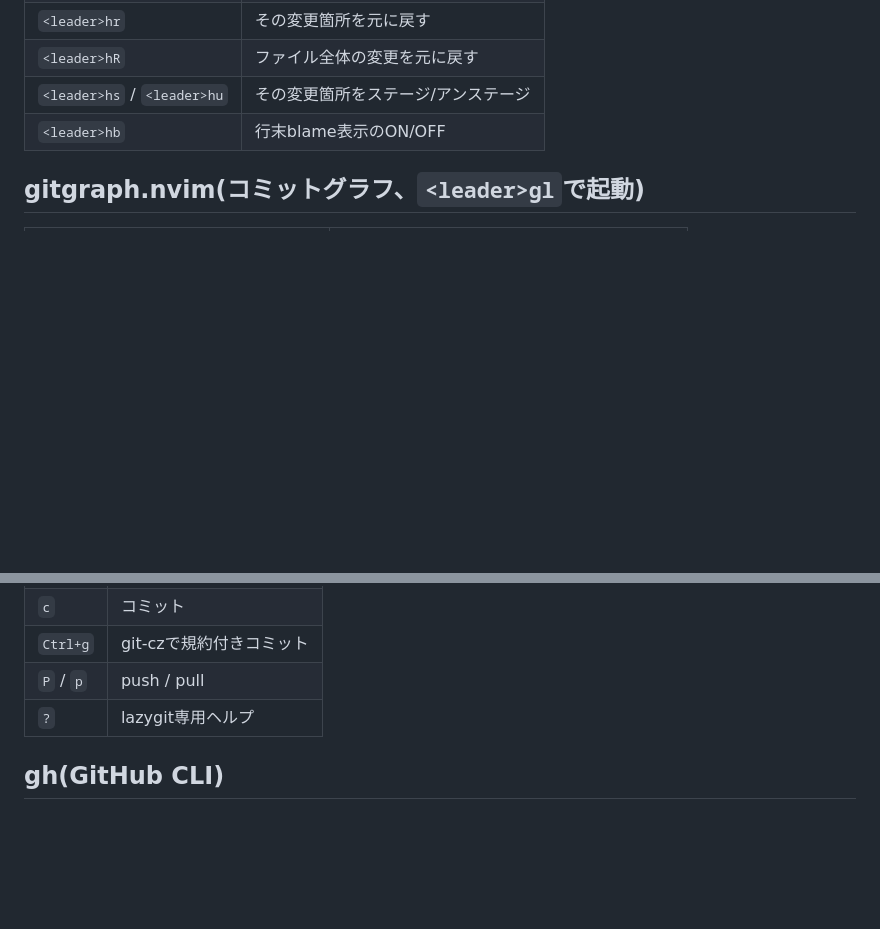
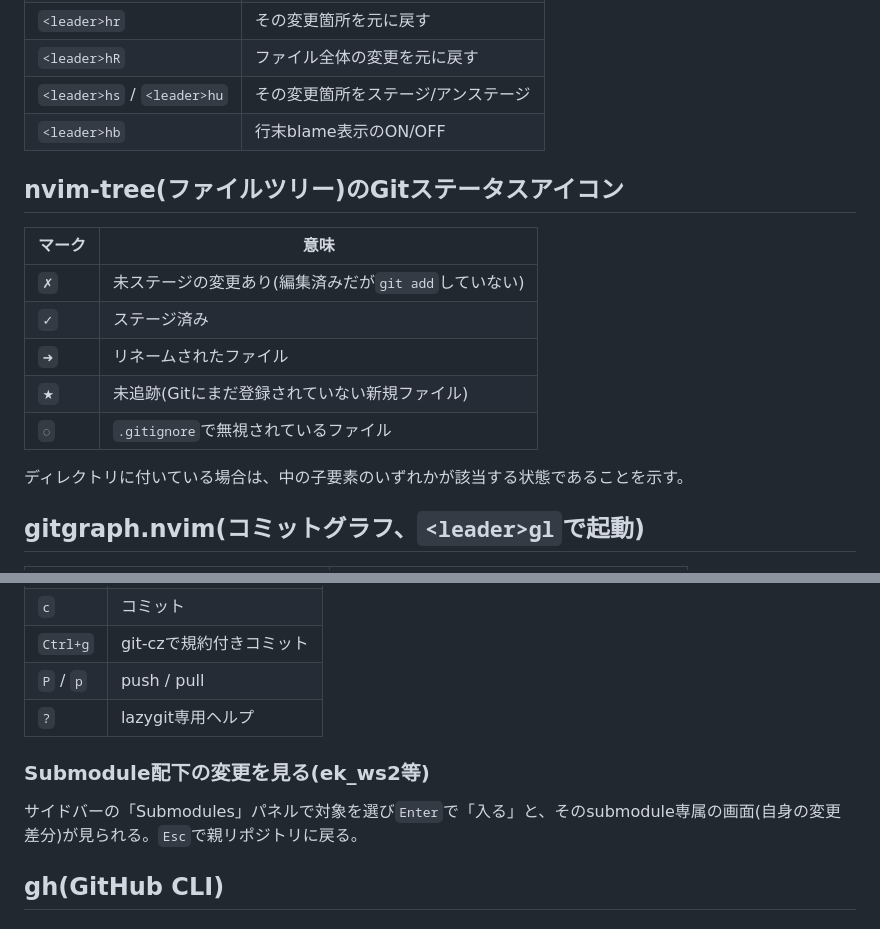
Before and after one commit to ShisatoYano/dotfiles, a Markdown page: docs/git-cheatsheet.md, 2 parts joined by grey strips. Rendered like a GitHub page; blank space fills up the shorter version.

Commit message:
feat: 🎸 add git status icons in file tree to cheat sheet

```diff
--- a/docs/git-cheatsheet.md
+++ b/docs/git-cheatsheet.md
@@ -9,6 +9,17 @@
 | `<leader>hR` | ファイル全体の変更を元に戻す |
 | `<leader>hs` / `<leader>hu` | その変更箇所をステージ/アンステージ |
 | `<leader>hb` | 行末blame表示のON/OFF |
+
+## nvim-tree(ファイルツリー)のGitステータスアイコン
+| マーク | 意味 |
+|---|---|
+| `✗` | 未ステージの変更あり(編集済みだが`git add`していない) |
+| `✓` | ステージ済み |
+| `➜` | リネームされたファイル |
+| `★` | 未追跡(Gitにまだ登録されていない新規ファイル) |
+| `◌` | `.gitignore`で無視されているファイル |
+
+ディレクトリに付いている場合は、中の子要素のいずれかが該当する状態であることを示す。
 
 ## gitgraph.nvim(コミットグラフ、`<leader>gl`で起動)
 | キー | 動作 |
@@ -26,6 +37,9 @@
 | `Ctrl+g` | git-czで規約付きコミット |
 | `P` / `p` | push / pull |
 | `?` | lazygit専用ヘルプ |
+
+### Submodule配下の変更を見る(ek_ws2等)
+サイドバーの「Submodules」パネルで対象を選び`Enter`で「入る」と、そのsubmodule専属の画面(自身の変更差分)が見られる。`Esc`で親リポジトリに戻る。
 
 ## gh(GitHub CLI)
 
```
